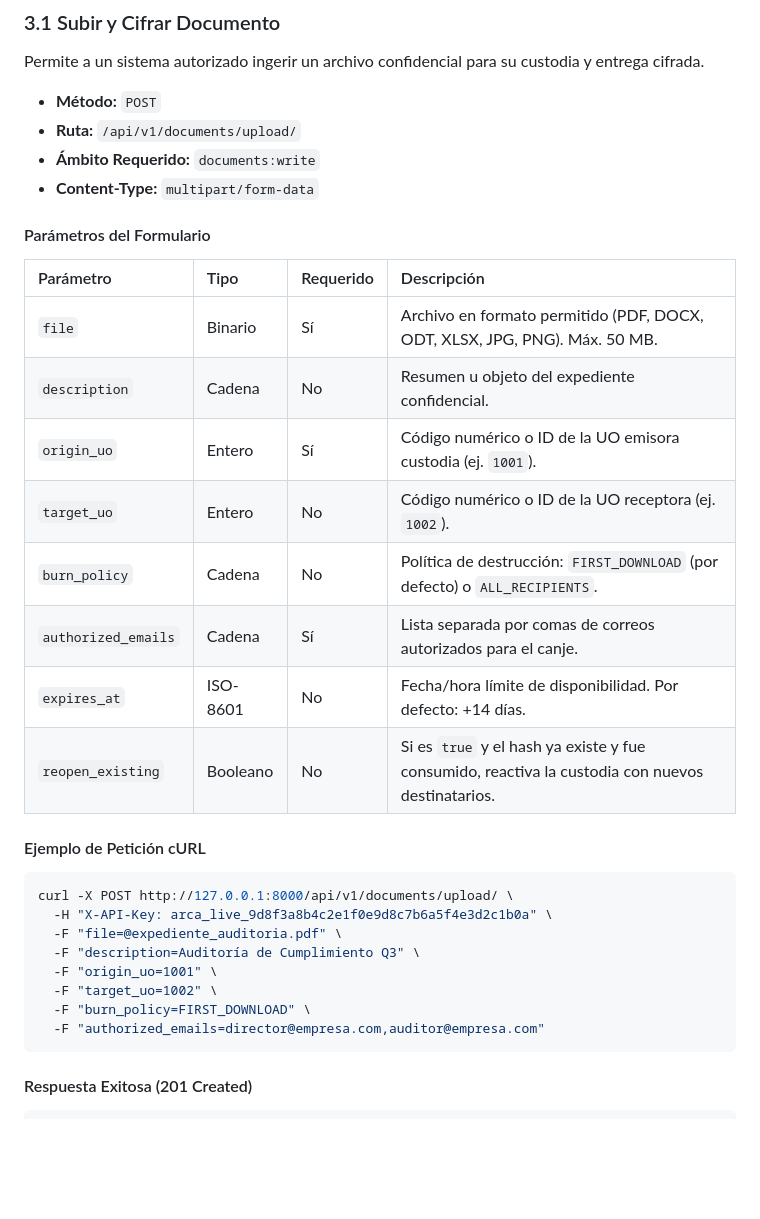
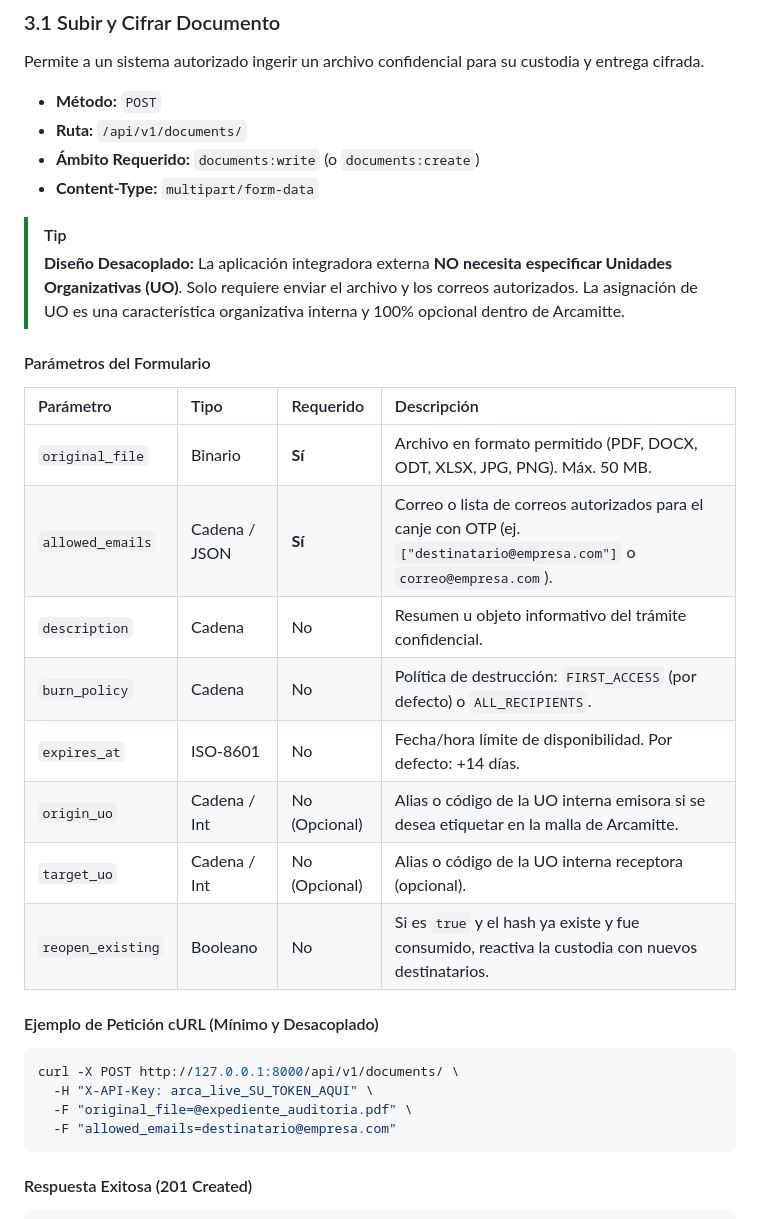
Before and after one commit to jrubioh1/Arcamitte, a Markdown page: docs/API_REFERENCE.md, the part around the change. Drawn GitHub-style; blank space fills up the shorter version.

Commit message:
docs: clarify that UO fields are strictly optional in M2M API Gate

````diff
--- a/docs/API_REFERENCE.md
+++ b/docs/API_REFERENCE.md
@@ -40,32 +40,31 @@ Para salvaguardar la disponibilidad del servicio contra ataques de denegación d
 Permite a un sistema autorizado ingerir un archivo confidencial para su custodia y entrega cifrada.
 
 - **Método:** `POST`
-- **Ruta:** `/api/v1/documents/upload/`
-- **Ámbito Requerido:** `documents:write`
+- **Ruta:** `/api/v1/documents/`
+- **Ámbito Requerido:** `documents:write` (o `documents:create`)
 - **Content-Type:** `multipart/form-data`
+
+> [!TIP]
+> **Diseño Desacoplado:** La aplicación integradora externa **NO necesita especificar Unidades Organizativas (UO)**. Solo requiere enviar el archivo y los correos autorizados. La asignación de UO es una característica organizativa interna y 100% opcional dentro de Arcamitte.
 
 #### Parámetros del Formulario
 | Parámetro | Tipo | Requerido | Descripción |
 | :--- | :--- | :--- | :--- |
-| `file` | Binario | Sí | Archivo en formato permitido (PDF, DOCX, ODT, XLSX, JPG, PNG). Máx. 50 MB. |
-| `description` | Cadena | No | Resumen u objeto del expediente confidencial. |
-| `origin_uo` | Entero | Sí | Código numérico o ID de la UO emisora custodia (ej. `1001`). |
-| `target_uo` | Entero | No | Código numérico o ID de la UO receptora (ej. `1002`). |
-| `burn_policy` | Cadena | No | Política de destrucción: `FIRST_DOWNLOAD` (por defecto) o `ALL_RECIPIENTS`. |
-| `authorized_emails` | Cadena | Sí | Lista separada por comas de correos autorizados para el canje. |
+| `original_file` | Binario | **Sí** | Archivo en formato permitido (PDF, DOCX, ODT, XLSX, JPG, PNG). Máx. 50 MB. |
+| `allowed_emails` | Cadena / JSON | **Sí** | Correo o lista de correos autorizados para el canje con OTP (ej. `["destinatario@empresa.com"]` o `correo@empresa.com`). |
+| `description` | Cadena | No | Resumen u objeto informativo del trámite confidencial. |
+| `burn_policy` | Cadena | No | Política de destrucción: `FIRST_ACCESS` (por defecto) o `ALL_RECIPIENTS`. |
 | `expires_at` | ISO-8601 | No | Fecha/hora límite de disponibilidad. Por defecto: +14 días. |
+| `origin_uo` | Cadena / Int | No (Opcional) | Alias o código de la UO interna emisora si se desea etiquetar en la malla de Arcamitte. |
+| `target_uo` | Cadena / Int | No (Opcional) | Alias o código de la UO interna receptora (opcional). |
 | `reopen_existing` | Booleano | No | Si es `true` y el hash ya existe y fue consumido, reactiva la custodia con nuevos destinatarios. |
 
-#### Ejemplo de Petición cURL
+#### Ejemplo de Petición cURL (Mínimo y Desacoplado)
 ```bash
-curl -X POST http://127.0.0.1:8000/api/v1/documents/upload/ \
-  -H "X-API-Key: arca_live_9d8f3a8b4c2e1f0e9d8c7b6a5f4e3d2c1b0a" \
-  -F "file=@expediente_auditoria.pdf" \
-  -F "description=Auditoría de Cumplimiento Q3" \
-  -F "origin_uo=1001" \
-  -F "target_uo=1002" \
-  -F "burn_policy=FIRST_DOWNLOAD" \
-  -F "authorized_emails=director@empresa.com,auditor@empresa.com"
+curl -X POST http://127.0.0.1:8000/api/v1/documents/ \
+  -H "X-API-Key: arca_live_SU_TOKEN_AQUI" \
+  -F "original_file=@expediente_auditoria.pdf" \
+  -F "allowed_emails=destinatario@empresa.com"
 ```
 
 #### Respuesta Exitosa (201 Created)
````
Also changed, not shown: README.md (+8 -9 lines).
